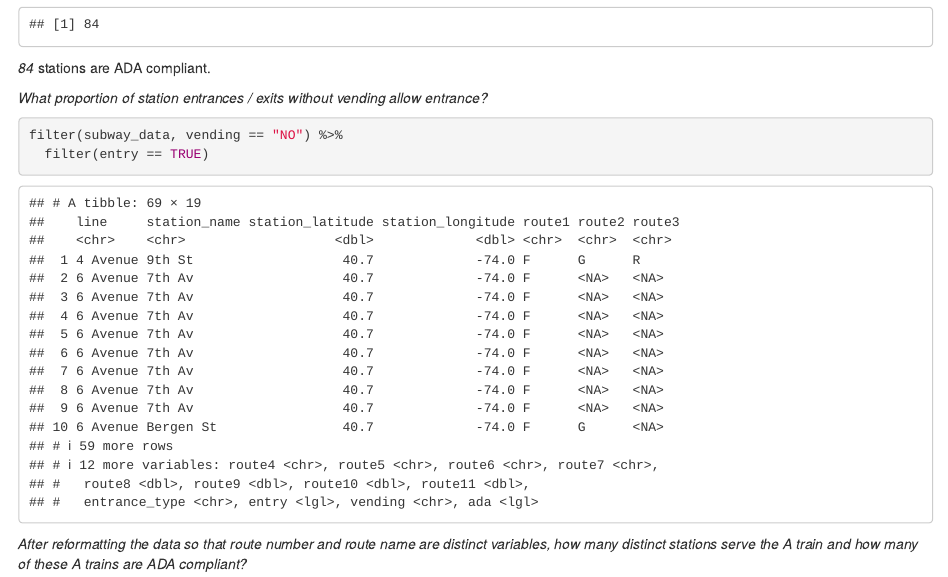
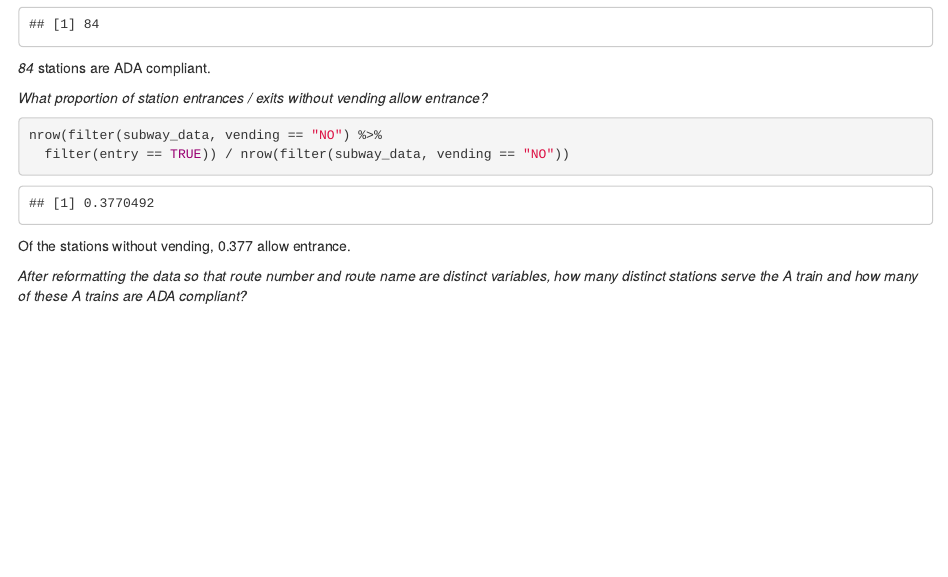
Before and after one commit to tomcarpino/tomcarpino-p8105_hw2_tc2899, an R Markdown document (tc2899_HW2_P1.Rmd): the page in a window 1100 px wide, from 1760 px down. Rendered offline with R 4.5, knitr and Pandoc, with nearby package versions; column names are cleaned by a stand-in for the janitor package.

Commit message:
progress p1

````diff
--- a/tc2899_HW2_P1.Rmd
+++ b/tc2899_HW2_P1.Rmd
@@ -51,12 +51,15 @@ nrow(distinct(subway_data, line, station_name, .keep_all = TRUE) %>%
   _84_ stations are ADA compliant.
 
 *What proportion of station entrances / exits without vending allow entrance?*
+
 ```{r}
 
-filter(subway_data, vending == "NO") %>%
-  filter(entry == TRUE)
+nrow(filter(subway_data, vending == "NO") %>%
+  filter(entry == TRUE)) / nrow(filter(subway_data, vending == "NO"))
 
 ```
+
+Of the stations without vending, 0.377 allow entrance.
 
 *After reformatting the data so that route number and route name are distinct variables, how many distinct stations serve the A train and how many of these A trains are ADA compliant?*
 ```{r}
````
Also changed, not shown: tc2899_HW2_P1.html.
